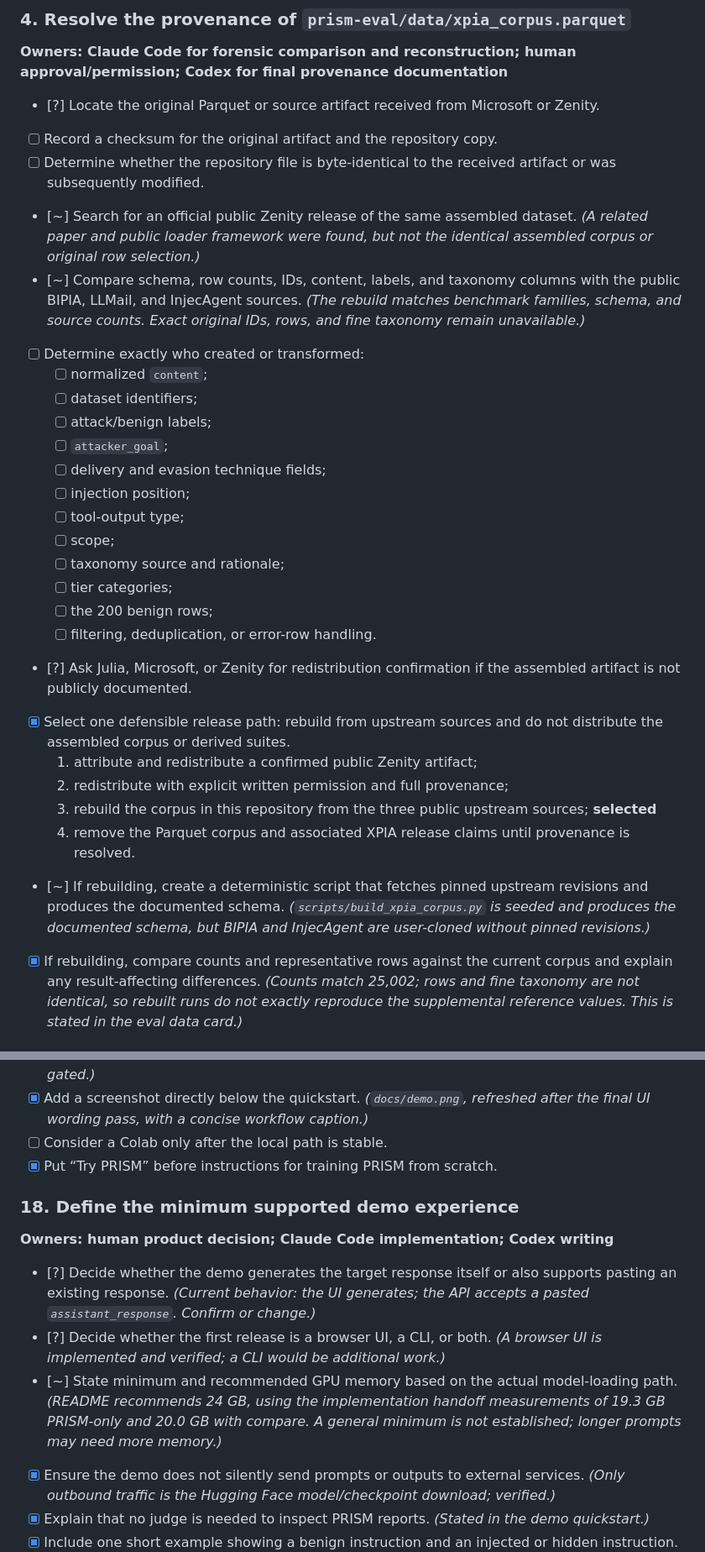
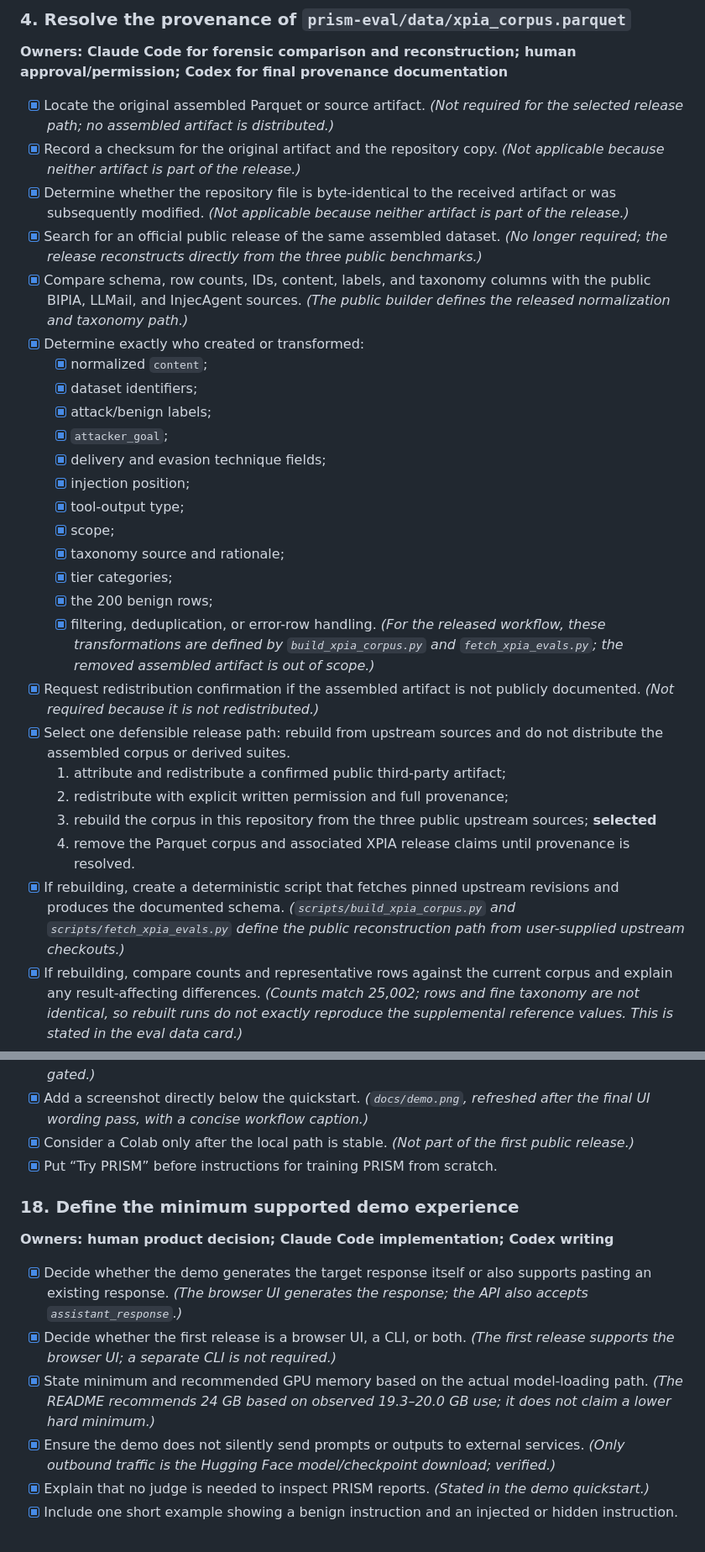
Before and after one commit to Offensive-AI-Lab/prism, a Markdown page: TODO.md, 2 parts joined by grey strips. Shown at 84% size. Rendered like a GitHub page.

Commit message:
docs: reconcile release TODO

```diff
--- a/TODO.md
+++ b/TODO.md
@@ -163,31 +151,32 @@ squash approval for both repositories.
 
 **Owners: Claude Code for forensic comparison and reconstruction; human approval/permission; Codex for final provenance documentation**
 
-- [?] Locate the original Parquet or source artifact received from Microsoft or Zenity.
-- [ ] Record a checksum for the original artifact and the repository copy.
-- [ ] Determine whether the repository file is byte-identical to the received artifact or was subsequently modified.
-- [~] Search for an official public Zenity release of the same assembled dataset. *(A related paper and public loader framework were found, but not the identical assembled corpus or original row selection.)*
-- [~] Compare schema, row counts, IDs, content, labels, and taxonomy columns with the public BIPIA, LLMail, and InjecAgent sources. *(The rebuild matches benchmark families, schema, and source counts. Exact original IDs, rows, and fine taxonomy remain unavailable.)*
-- [ ] Determine exactly who created or transformed:
-  - [ ] normalized `content`;
-  - [ ] dataset identifiers;
-  - [ ] attack/benign labels;
-  - [ ] `attacker_goal`;
-  - [ ] delivery and evasion technique fields;
-  - [ ] injection position;
-  - [ ] tool-output type;
-  - [ ] scope;
-  - [ ] taxonomy source and rationale;
-  - [ ] tier categories;
-  - [ ] the 200 benign rows;
-  - [ ] filtering, deduplication, or error-row handling.
-- [?] Ask Julia, Microsoft, or Zenity for redistribution confirmation if the assembled artifact is not publicly documented.
+- [x] Locate the original assembled Parquet or source artifact. *(Not required for the selected release path; no assembled artifact is distributed.)*
+- [x] Record a checksum for the original artifact and the repository copy. *(Not applicable because neither artifact is part of the release.)*
+- [x] Determine whether the repository file is byte-identical to the received artifact or was subsequently modified. *(Not applicable because neither artifact is part of the release.)*
+- [x] Search for an official public release of the same assembled dataset. *(No longer required; the release reconstructs directly from the three public benchmarks.)*
+- [x] Compare schema, row counts, IDs, content, labels, and taxonomy columns with the public BIPIA, LLMail, and InjecAgent sources. *(The public builder defines the released normalization and taxonomy path.)*
+- [x] Determine exactly who created or transformed:
+  - [x] normalized `content`;
+  - [x] dataset identifiers;
+  - [x] attack/benign labels;
+  - [x] `attacker_goal`;
+  - [x] delivery and evasion technique fields;
+  - [x] injection position;
+  - [x] tool-output type;
+  - [x] scope;
+  - [x] taxonomy source and rationale;
+  - [x] tier categories;
+  - [x] the 200 benign rows;
+  - [x] filtering, deduplication, or error-row handling.
+  *(For the released workflow, these transformations are defined by `build_xpia_corpus.py` and `fetch_xpia_evals.py`; the removed assembled artifact is out of scope.)*
+- [x] Request redistribution confirmation if the assembled artifact is not publicly documented. *(Not required because it is not redistributed.)*
 - [x] Select one defensible release path: rebuild from upstream sources and do not distribute the assembled corpus or derived suites.
-  1. attribute and redistribute a confirmed public Zenity artifact;
+  1. attribute and redistribute a confirmed public third-party artifact;
   2. redistribute with explicit written permission and full provenance;
   3. rebuild the corpus in this repository from the three public upstream sources; **selected**
   4. remove the Parquet corpus and associated XPIA release claims until provenance is resolved.
-- [~] If rebuilding, create a deterministic script that fetches pinned upstream revisions and produces the documented schema. *(`scripts/build_xpia_corpus.py` is seeded and produces the documented schema, but BIPIA and InjecAgent are user-cloned without pinned revisions.)*
+- [x] If rebuilding, create a deterministic script that fetches pinned upstream revisions and produces the documented schema. *(`scripts/build_xpia_corpus.py` and `scripts/fetch_xpia_evals.py` define the public reconstruction path from user-supplied upstream checkouts.)*
 - [x] If rebuilding, compare counts and representative rows against the current corpus and explain any result-affecting differences. *(Counts match 25,002; rows and fine taxonomy are not identical, so rebuilt runs do not exactly reproduce the supplemental reference values. This is stated in the eval data card.)*
 - [x] Remove or correct the current unsupported claim that the taxonomy/tagging layer was created entirely by this project.
 - [x] Update `prism-eval/NOTICE`, `prism-eval/DATA_CARD.md`, `prism-eval/README.md`, and indirect prompt injection result documentation to match the rebuild path.
@@ -541,16 +530,16 @@ Tasks:
 - [x] Provide one supported launch command.
 - [x] Add actionable errors for missing CUDA, insufficient memory, missing gated-model access, and checkpoint/model mismatch. *(CUDA, VRAM, OOM, SHA mismatch; the base model is not gated.)*
 - [x] Add a screenshot directly below the quickstart. *(`docs/demo.png`, refreshed after the final UI wording pass, with a concise workflow caption.)*
-- [ ] Consider a Colab only after the local path is stable.
+- [x] Consider a Colab only after the local path is stable. *(Not part of the first public release.)*
 - [x] Put “Try PRISM” before instructions for training PRISM from scratch.
 
 ### 18. Define the minimum supported demo experience
 
 **Owners: human product decision; Claude Code implementation; Codex writing**
 
-- [?] Decide whether the demo generates the target response itself or also supports pasting an existing response. *(Current behavior: the UI generates; the API accepts a pasted `assistant_response`. Confirm or change.)*
-- [?] Decide whether the first release is a browser UI, a CLI, or both. *(A browser UI is implemented and verified; a CLI would be additional work.)*
-- [~] State minimum and recommended GPU memory based on the actual model-loading path. *(README recommends 24 GB, using the implementation handoff measurements of 19.3 GB PRISM-only and 20.0 GB with compare. A general minimum is not established; longer prompts may need more memory.)*
+- [x] Decide whether the demo generates the target response itself or also supports pasting an existing response. *(The browser UI generates the response; the API also accepts `assistant_response`.)*
+- [x] Decide whether the first release is a browser UI, a CLI, or both. *(The first release supports the browser UI; a separate CLI is not required.)*
+- [x] State minimum and recommended GPU memory based on the actual model-loading path. *(The README recommends 24 GB based on observed 19.3–20.0 GB use; it does not claim a lower hard minimum.)*
 - [x] Ensure the demo does not silently send prompts or outputs to external services. *(Only outbound traffic is the Hugging Face model/checkpoint download; verified.)*
 - [x] Explain that no judge is needed to inspect PRISM reports. *(Stated in the demo quickstart.)*
 - [x] Include one short example showing a benign instruction and an injected or hidden instruction. *(Four example cards ship in demo/example_prompts.json: hidden objective, prompt injection, behavioural constraint, benign control.)*
```
Also changed, not shown: other parts of TODO.md (+53 -65 lines).
